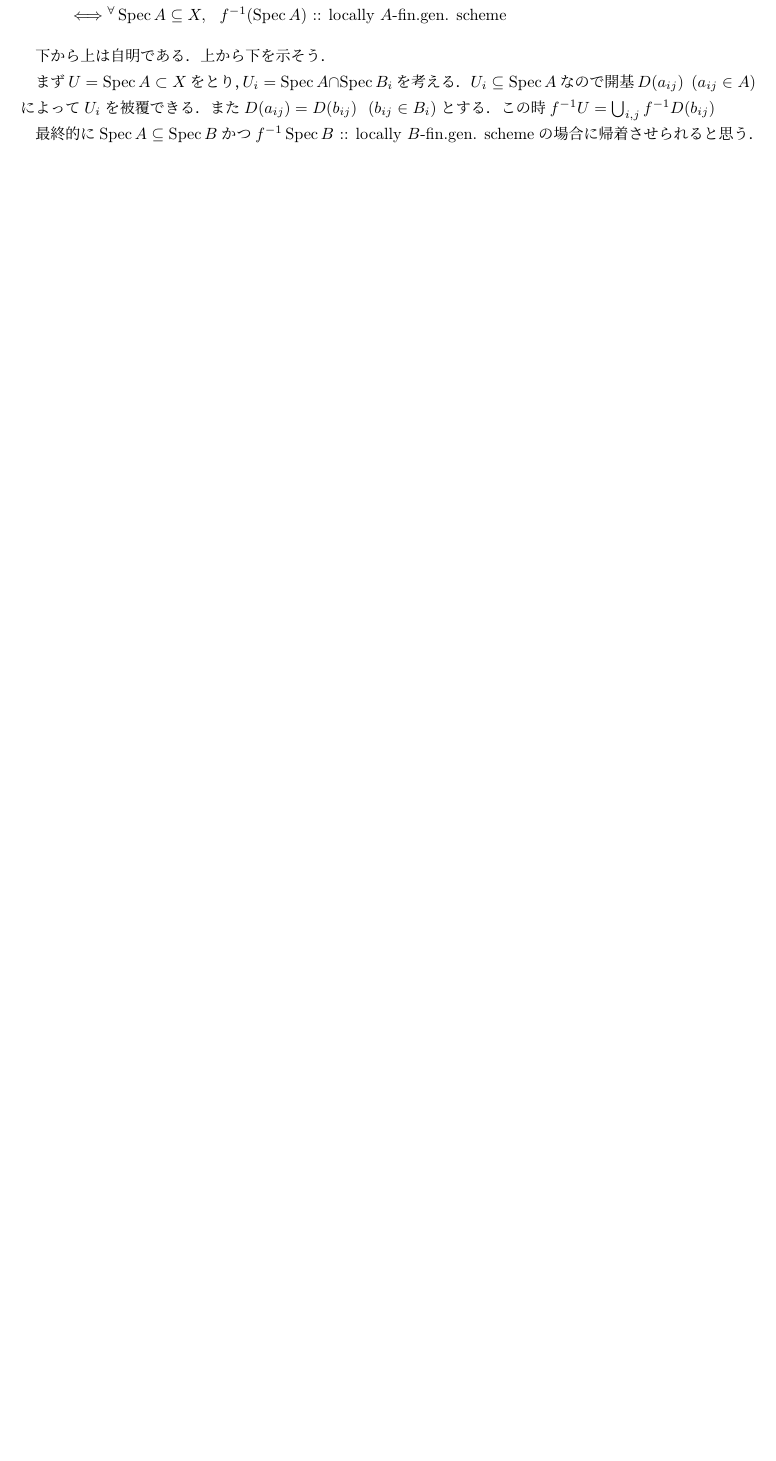
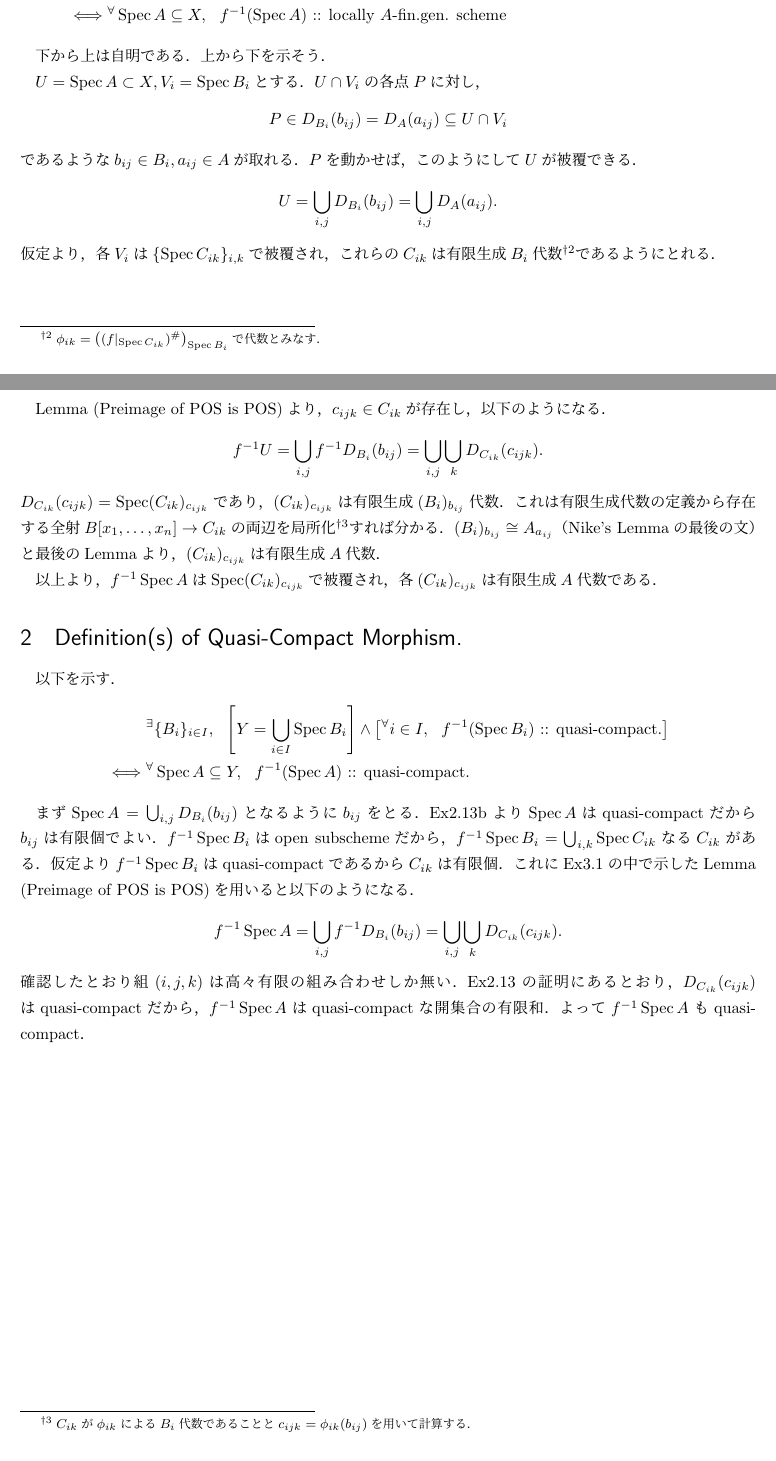
Before and after one commit to shitijyou-a/MathNotes, a LaTeX document (Hartshorne_AG_Ch2/section3_ex.tex): part of page 1 of 2 before the commit and two parts of pages 2 and 3 of 4 after it, the two joined at a grey line, cut so that both start at the same text, the shorter picture padded with empty space. Compiled offline with pLaTeX and dvipdfmx.

Commit message:
Ex3.1, 3.2の解答を書いた

```diff
--- a/Hartshorne_AG_Ch2/section3_ex.tex
+++ b/Hartshorne_AG_Ch2/section3_ex.tex
@@ -24,0 +40 @@
+    としてEx2.16aを用いると，
@@ -24,0 +95 @@
+    のように分かる．
@@ -33,14 +108,52 @@
 
 下から上は自明である．上から下を示そう．
 
-まず$U=\Spec A \subset X$をとり，$U_i=\Spec A \cap \Spec B_i$を考える．
-$U_i \subseteq \Spec A$なので開基$D(a_{ij}) ~~(a_{ij} \in A)$によって$U_i$を被覆できる．
-また$D(a_{ij})=D(b_{ij}) ~~(b_{ij} \in B_i)$とする．
-この時$f^{-1} U=\bigcup_{i,j} f^{-1}D(b_{ij})$
+$U=\Spec A \subset X, V_i=\Spec B_i$とする．
+$U \cap V_i$の各点$P$に対し，
+\[ P \in D_{B_i}(b_{ij})=D_A(a_{ij}) \subseteq U \cap V_i \]
+であるような$b_{ij} \in B_i, a_{ij} \in A$が取れる．
+$P$を動かせば，このようにして$U$が被覆できる．
+\[ U=\bigcup_{i,j} D_{B_i}(b_{ij})=\bigcup_{i,j} D_A(a_{ij}). \]
+仮定より，各$V_i$は$\{ \Spec C_{ik} \}_{i,k}$で被覆され，
+これらの$C_{ik}$は有限生成$B_i$代数
+\footnote{$\phi_{ik}=\left((f|_{\Spec C_{ik}})^{\#}\right)_{\Spec B_i}$で代数とみなす．}
+であるようにとれる．
 
-最終的に$\Spec A \subseteq \Spec B$かつ$f^{-1}\Spec B\text{ :: locally $B$-fin.gen. scheme}$の場合に帰着させられると思う．
+Lemma (Preimage of POS is POS)より，$c_{ijk} \in C_{ik}$が存在し，
+以下のようになる．
+\[ f^{-1}U=\bigcup_{i,j} f^{-1}D_{B_i}(b_{ij})=\bigcup_{i,j} \bigcup_{k} D_{C_{ik}}(c_{ijk}). \]
+$D_{C_{ik}}(c_{ijk})=\Spec (C_{ik})_{c_{ijk}}$であり，
+$(C_{ik})_{c_{ijk}}$は有限生成$(B_i)_{b_{ij}}$代数．
+これは有限生成代数の定義から存在する全射$B[x_1,\dots,x_n] \to C_{ik}$の両辺を局所化
+\footnote{$C_{ik}$が$\phi_{ik}$による$B_i$代数であることと$c_{ijk}=\phi_{ik}(b_{ij})$を用いて計算する．}
+すれば分かる．
+$(B_i)_{b_{ij}} \cong A_{a_{ij}}$（Nike's Lemmaの最後の文）と最後のLemmaより，
+$(C_{ik})_{c_{ijk}}$は有限生成$A$代数．
 
-\section{ } %% Ex3.2
+以上より，$f^{-1}\Spec A$は$\Spec (C_{ik})_{c_{ijk}}$で被覆され，
+各$(C_{ik})_{c_{ijk}}$は有限生成$A$代数である．
+
+\section{Definition(s) of Quasi-Compact Morphism.} %% Ex3.2
+以下を示す．
+\begin{align*}
+    {}&
+        \Exists{\{B_i\}_{i \in I}}
+        \lbra{Y=\bigcup_{i \in I} \Spec B_i} \land \lbra{\Forall{i \in I} f^{-1}(\Spec B_i)\text{ :: quasi-compact.}} \\
+    \iff&
+        \Forall{\Spec A \subseteq Y} f^{-1}(\Spec A)\text{ :: quasi-compact.}
+\end{align*}
+
+まず$\Spec A=\bigcup_{i,j} D_{B_i}(b_{ij})$となるように$b_{ij}$をとる．
+Ex2.13bより$\Spec A$はquasi-compactだから$b_{ij}$は有限個でよい．
+$f^{-1}\Spec B_i$はopen subschemeだから，
+$f^{-1}\Spec B_i=\bigcup_{i,k} \Spec C_{ik}$なる$C_{ik}$がある．
+仮定より$f^{-1}\Spec B_i$はquasi-compactであるから$C_{ik}$は有限個．
+これにEx3.1の中で示したLemma (Preimage of POS is POS)を用いると以下のようになる．
+\[ f^{-1}\Spec A=\bigcup_{i,j} f^{-1}D_{B_i}(b_{ij})=\bigcup_{i,j} \bigcup_{k} D_{C_{ik}}(c_{ijk}). \]
+確認したとおり組$(i,j,k)$は高々有限の組み合わせしか無い．
+Ex2.13の証明にあるとおり，$D_{C_{ik}}(c_{ijk})$はquasi-compactだから，
+$f^{-1}\Spec A$はquasi-compactな開集合の有限和．
+よって$f^{-1}\Spec A$もquasi-compact．
 
 \section{ } %% Ex3.3
 
```
Also changed, not shown: Hartshorne_AG_Ch2/section3_ex.pdf, Hartshorne_AG_Ch2/section3_ex.tex (73 more changed lines).
